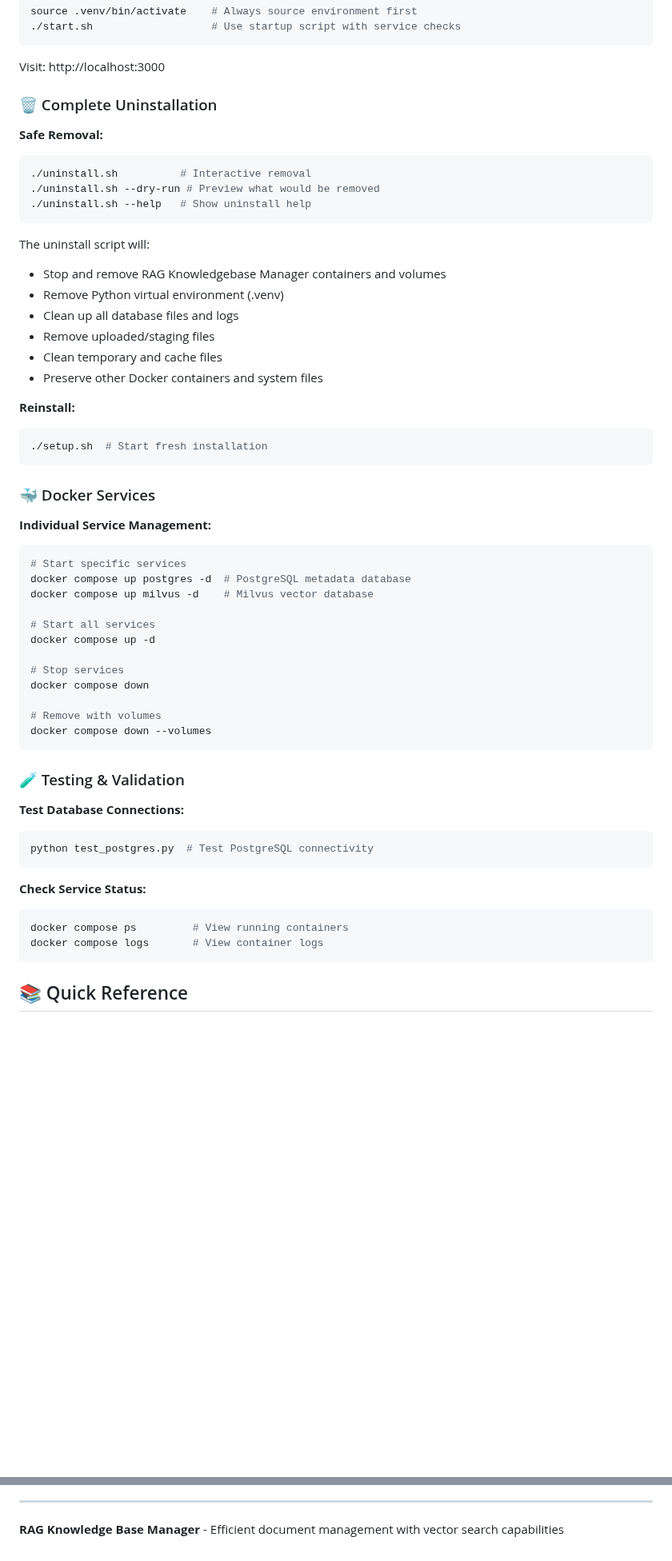
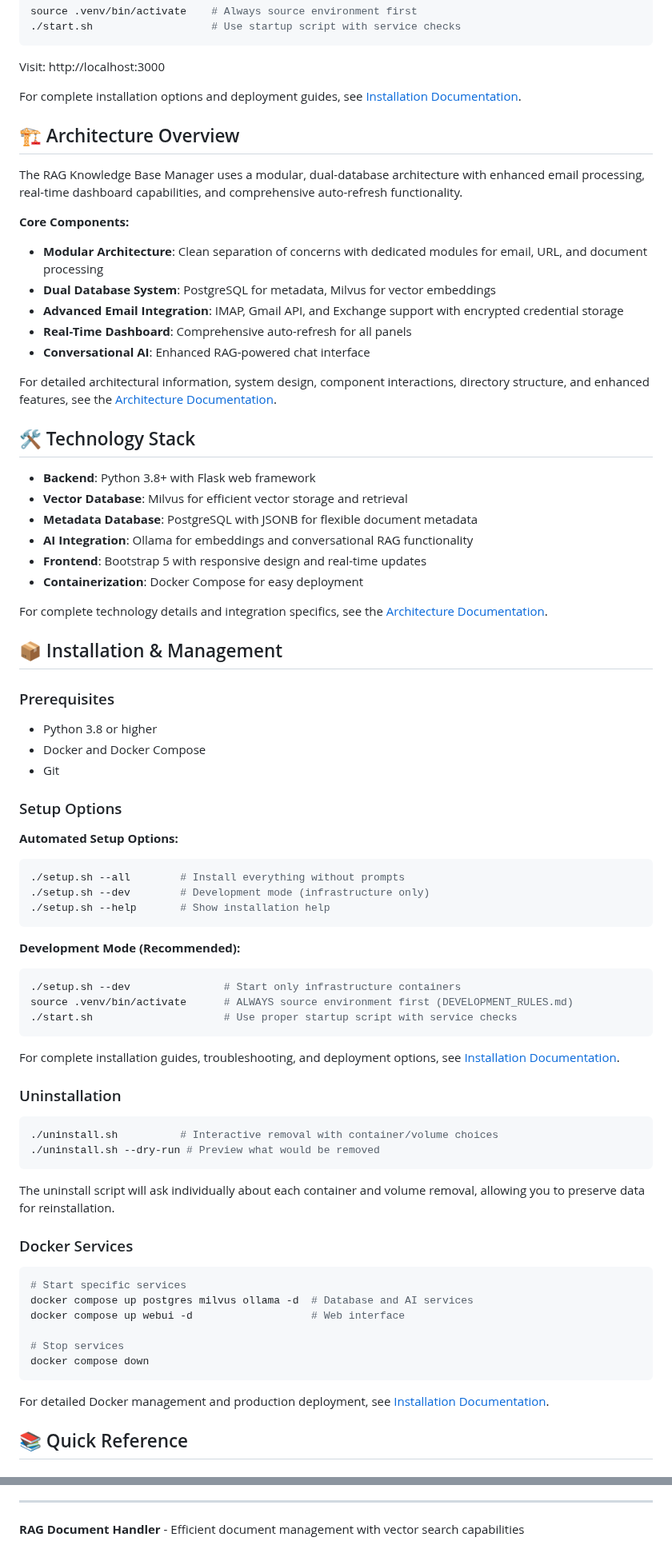
Before and after one commit to ibNez/rag-document-handler, a Markdown page: README.md, 2 parts joined by grey strips. Shown at 80% size. Rendered like a GitHub page; blank space fills up the shorter version.

````diff
--- a/README.md
+++ b/README.md
@@ -106,58 +24,78 @@ source .venv/bin/activate    # Always source environment first
 ```
 Visit: http://localhost:3000
 
-### 🗑️ Complete Uninstallation
+For complete installation options and deployment guides, see [Installation Documentation](docs/installation.md).
 
-**Safe Removal:**
+## 🏗️ Architecture Overview
+
+The RAG Knowledge Base Manager uses a modular, dual-database architecture with enhanced email processing, real-time dashboard capabilities, and comprehensive auto-refresh functionality.
+
+**Core Components:**
+- **Modular Architecture**: Clean separation of concerns with dedicated modules for email, URL, and document processing
+- **Dual Database System**: PostgreSQL for metadata, Milvus for vector embeddings
+- **Advanced Email Integration**: IMAP, Gmail API, and Exchange support with encrypted credential storage
+- **Real-Time Dashboard**: Comprehensive auto-refresh for all panels
+- **Conversational AI**: Enhanced RAG-powered chat interface
+
+For detailed architectural information, system design, component interactions, directory structure, and enhanced features, see the [Architecture Documentation](docs/architecture.md).
+
+## 🛠️ Technology Stack
+
+- **Backend**: Python 3.8+ with Flask web framework
+- **Vector Database**: Milvus for efficient vector storage and retrieval
+- **Metadata Database**: PostgreSQL with JSONB for flexible document metadata
+- **AI Integration**: Ollama for embeddings and conversational RAG functionality
+- **Frontend**: Bootstrap 5 with responsive design and real-time updates
+- **Containerization**: Docker Compose for easy deployment
+
+For complete technology details and integration specifics, see the [Architecture Documentation](docs/architecture.md).
+
+## 📦 Installation & Management
+
+### Prerequisites
+- Python 3.8 or higher
+- Docker and Docker Compose
+- Git
+
+### Setup Options
+
+**Automated Setup Options:**
 ```bash
-./uninstall.sh          # Interactive removal
-./uninstall.sh --dry-run # Preview what would be removed
-./uninstall.sh --help   # Show uninstall help
+./setup.sh --all        # Install everything without prompts
+./setup.sh --dev        # Development mode (infrastructure only)
+./setup.sh --help       # Show installation help
 ```
 
-The uninstall script will:
-- Stop and remove RAG Knowledgebase Manager containers and volumes
-- Remove Python virtual environment (.venv)
-- Clean up all database files and logs
-- Remove uploaded/staging files
-- Clean temporary and cache files
-- Preserve other Docker containers and system files
-
-**Reinstall:**
+**Development Mode (Recommended):**
 ```bash
-./setup.sh  # Start fresh installation
+./setup.sh --dev               # Start only infrastructure containers
+source .venv/bin/activate      # ALWAYS source environment first (DEVELOPMENT_RULES.md)
+./start.sh                     # Use proper startup script with service checks
 ```
 
-### 🐳 Docker Services
+For complete installation guides, troubleshooting, and deployment options, see [Installation Documentation](docs/installation.md).
 
-**Individual Service Management:**
+### Uninstallation
+
+```bash
+./uninstall.sh          # Interactive removal with container/volume choices
+./uninstall.sh --dry-run # Preview what would be removed
+```
+
+The uninstall script will ask individually about each container and volume removal, allowing you to preserve data for reinstallation.
+
+### Docker Services
+
 ```bash
 # Start specific services
-docker compose up postgres -d  # PostgreSQL metadata database
-docker compose up milvus -d    # Milvus vector database
-
-# Start all services
-docker compose up -d
+docker compose up postgres milvus ollama -d  # Database and AI services
+docker compose up webui -d                   # Web interface
 
 # Stop services
 docker compose down
-
-# Remove with volumes
-docker compose down --volumes
 ```
 
-### 🧪 Testing & Validation
-
-**Test Database Connections:**
-```bash
-python test_postgres.py  # Test PostgreSQL connectivity
-```
-
-**Check Service Status:**
-```bash
-docker compose ps         # View running containers
-docker compose logs       # View container logs
-```
+For detailed Docker management and production deployment, see [Installation Documentation](docs/installation.md).
 
 ## 📚 Quick Reference
 
@@ -389,3 +215,3 @@ MIT License - see LICENSE file for details
 ---
 
-**RAG Knowledge Base Manager** - Efficient document management with vector search capabilities
+**RAG Document Handler** - Efficient document management with vector search capabilities
````
Also changed, not shown: other parts of README.md (+52 -246 lines).
